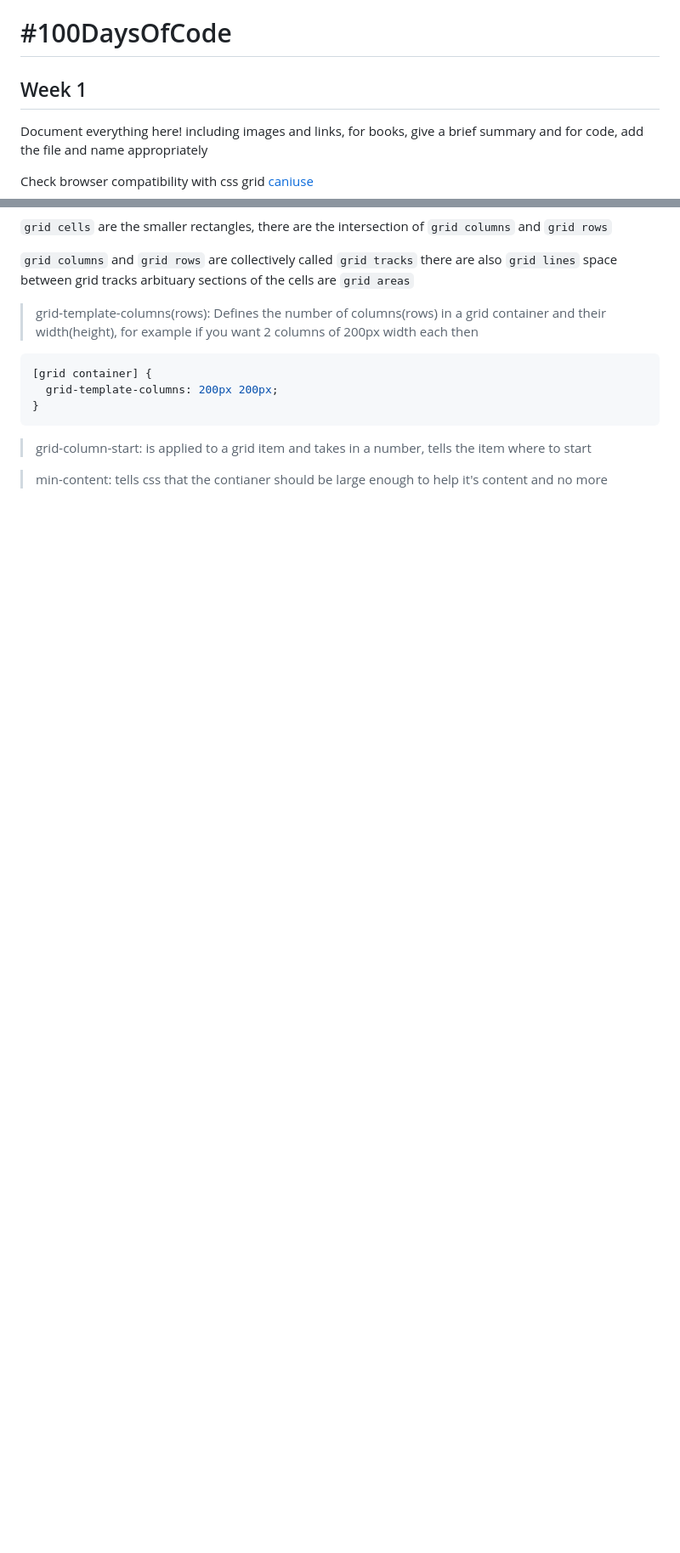
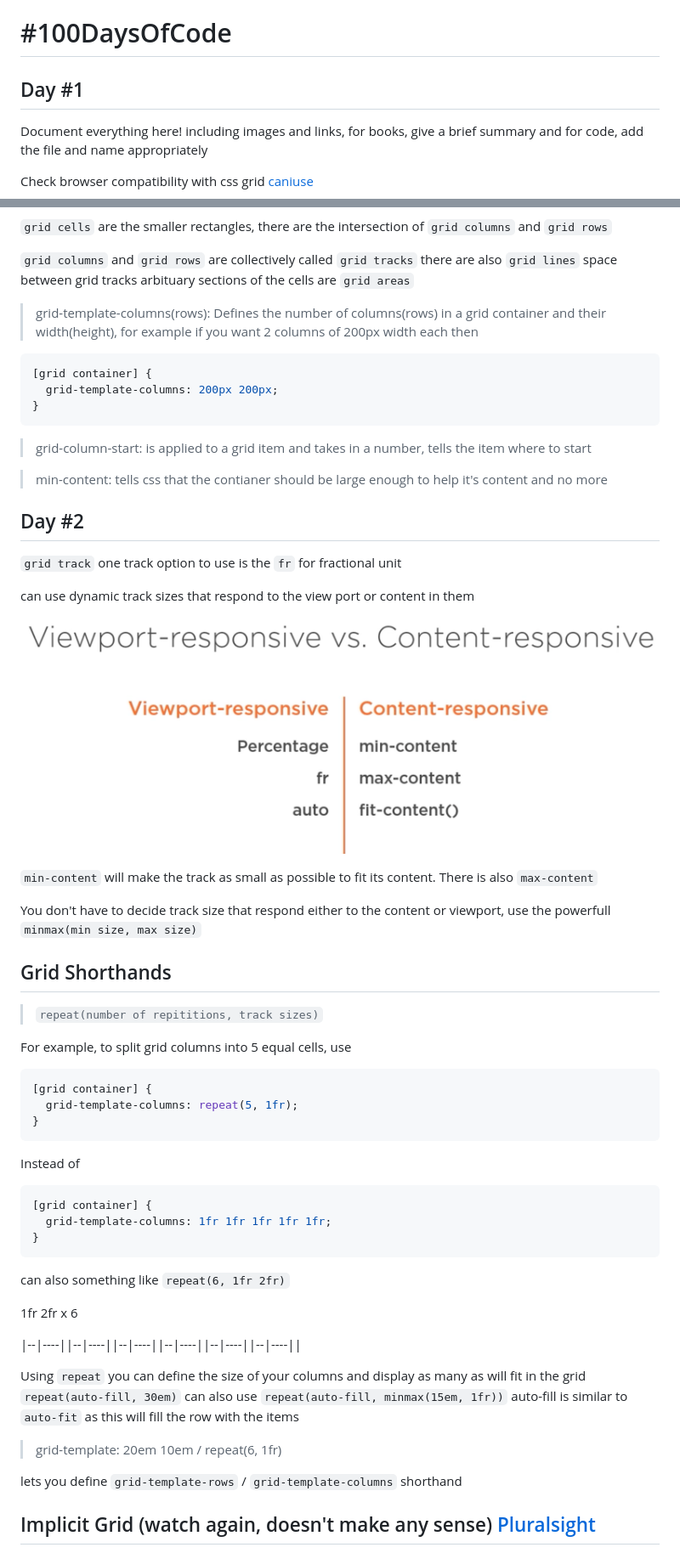
Before and after one commit to EOjeah/100DaysOfCode, a Markdown page: 1-wk/README.md, 2 parts joined by grey strips. Shown: that part at 85% size. Rendered like a GitHub page; pictures changed too: 1-wk/images/viewport_vs_content_responsive.png (added); blank space fills up the shorter version.

````diff
--- a/1-wk/README.md
+++ b/1-wk/README.md
@@ -1,6 +1,6 @@
 # #100DaysOfCode
 
-## Week 1
+## Day #1
 
 Document everything here! including images and links, for books, give a brief summary and for code, add the file and name appropriately
 
@@ -26,3 +26,50 @@ arbituary sections of the cells are `grid areas`
 > grid-column-start: is applied to a grid item and takes in a number, tells the item where to start
 
 > min-content: tells css that the contianer should be large enough to help it's content and no more
+
+## Day #2
+
+`grid track` one track option to use is the `fr` for fractional unit
+
+can use dynamic track sizes that respond to the view port or content in them
+![Image of viewport vs content](https://github.com/EOjeah/100DaysOfCode/blob/main/1-wk/images/viewport_vs_content_responsive.png)
+
+`min-content` will make the track as small as possible to fit its content. There is also `max-content`
+
+You don't have to decide track size that respond either to the content or viewport, use the powerfull `minmax(min size, max size)`
+
+## Grid Shorthands
+
+> `repeat(number of repititions, track sizes)`
+
+For example, to split grid columns into 5 equal cells, use
+
+```css
+[grid container] {
+  grid-template-columns: repeat(5, 1fr);
+}
+```
+
+Instead of
+
+```css
+[grid container] {
+  grid-template-columns: 1fr 1fr 1fr 1fr 1fr;
+}
+```
+
+can also something like `repeat(6, 1fr 2fr)`
+
+1fr 2fr x 6
+
+|--|----||--|----||--|----||--|----||--|----||--|----||
+
+Using `repeat` you can define the size of your columns and display as many as will fit in the grid
+`repeat(auto-fill, 30em)` can also use `repeat(auto-fill, minmax(15em, 1fr))` auto-fill is similar to `auto-fit` as this will fill the row with the items
+
+> grid-template: 20em 10em / repeat(6, 1fr)
+
+lets you define `grid-template-rows` / `grid-template-columns` shorthand
+
+## Implicit Grid (watch again, doesn't make any sense) [Pluralsight](https://app.pluralsight.com/course-player?clipId=f8b1f72b-959f-48c8-a24f-2c425c966843)
+
````
Also changed, not shown: other parts of 1-wk/README.md (+28 -0 lines), 1-wk/images/grid_auto_rows.png (added), 1 other file.
